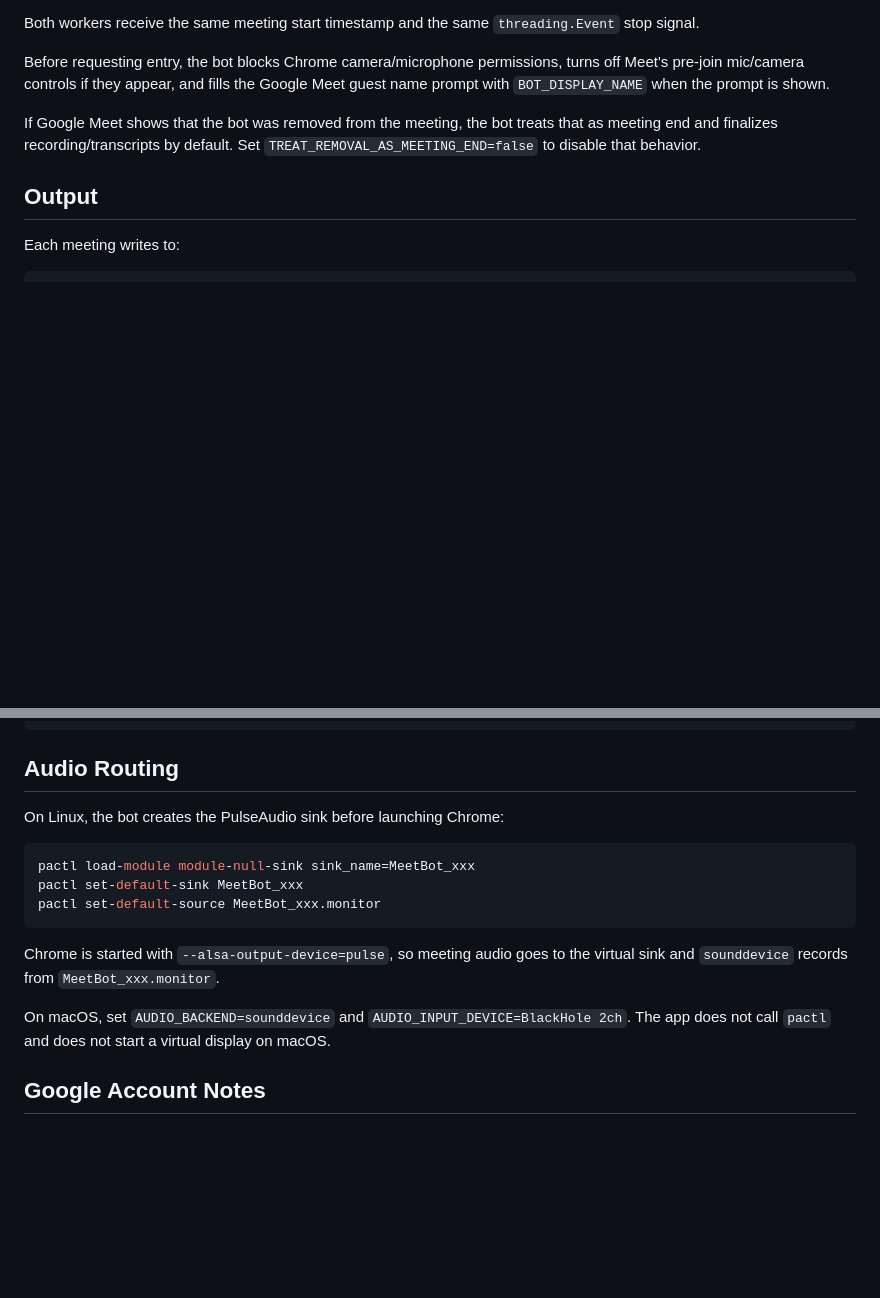
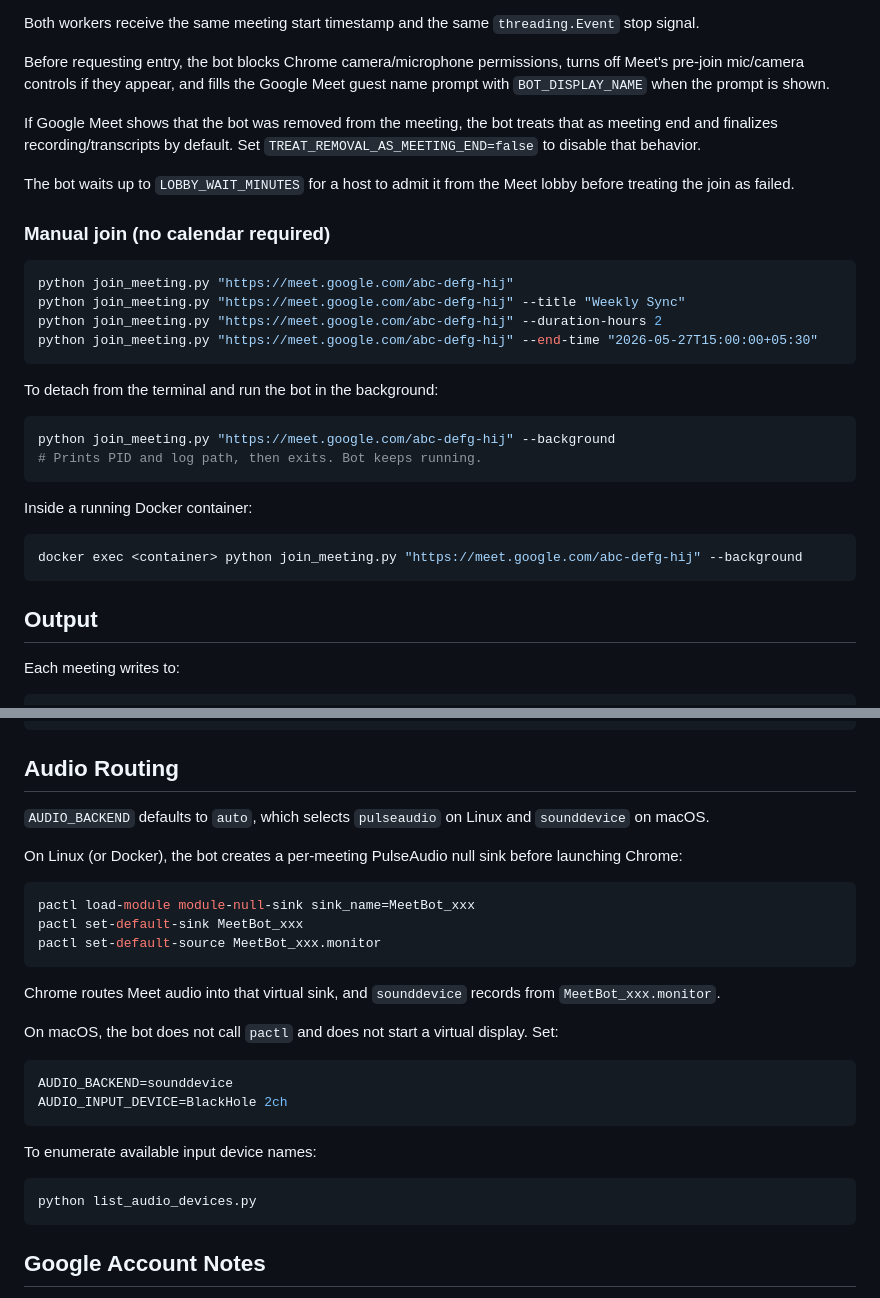
Before and after one commit to ssadev/meetread.ai, a Markdown page: README.md, 2 parts joined by grey strips. GitHub-like rendering; blank space fills up the shorter version.

````diff
--- a/README.md
+++ b/README.md
@@ -172,6 +183,30 @@ Both workers receive the same meeting start timestamp and the same `threading.Ev
 Before requesting entry, the bot blocks Chrome camera/microphone permissions, turns off Meet's pre-join mic/camera controls if they appear, and fills the Google Meet guest name prompt with `BOT_DISPLAY_NAME` when the prompt is shown.
 
 If Google Meet shows that the bot was removed from the meeting, the bot treats that as meeting end and finalizes recording/transcripts by default. Set `TREAT_REMOVAL_AS_MEETING_END=false` to disable that behavior.
+
+The bot waits up to `LOBBY_WAIT_MINUTES` for a host to admit it from the Meet lobby before treating the join as failed.
+
+### Manual join (no calendar required)
+
+```bash
+python join_meeting.py "https://meet.google.com/abc-defg-hij"
+python join_meeting.py "https://meet.google.com/abc-defg-hij" --title "Weekly Sync"
+python join_meeting.py "https://meet.google.com/abc-defg-hij" --duration-hours 2
+python join_meeting.py "https://meet.google.com/abc-defg-hij" --end-time "2026-05-27T15:00:00+05:30"
+```
+
+To detach from the terminal and run the bot in the background:
+
+```bash
+python join_meeting.py "https://meet.google.com/abc-defg-hij" --background
+# Prints PID and log path, then exits. Bot keeps running.
+```
+
+Inside a running Docker container:
+
+```bash
+docker exec <container> python join_meeting.py "https://meet.google.com/abc-defg-hij" --background
+```
 
 ## Output
 
@@ -243,7 +296,9 @@ python3 -m email_delivery meetings/2026-05-26_615pm
 
 ## Audio Routing
 
-On Linux, the bot creates the PulseAudio sink before launching Chrome:
+`AUDIO_BACKEND` defaults to `auto`, which selects `pulseaudio` on Linux and `sounddevice` on macOS.
+
+On Linux (or Docker), the bot creates a per-meeting PulseAudio null sink before launching Chrome:
 
 ```bash
 pactl load-module module-null-sink sink_name=MeetBot_xxx
@@ -251,9 +306,20 @@ pactl set-default-sink MeetBot_xxx
 pactl set-default-source MeetBot_xxx.monitor
 ```
 
-Chrome is started with `--alsa-output-device=pulse`, so meeting audio goes to the virtual sink and `sounddevice` records from `MeetBot_xxx.monitor`.
+Chrome routes Meet audio into that virtual sink, and `sounddevice` records from `MeetBot_xxx.monitor`.
 
-On macOS, set `AUDIO_BACKEND=sounddevice` and `AUDIO_INPUT_DEVICE=BlackHole 2ch`. The app does not call `pactl` and does not start a virtual display on macOS.
+On macOS, the bot does not call `pactl` and does not start a virtual display. Set:
+
+```env
+AUDIO_BACKEND=sounddevice
+AUDIO_INPUT_DEVICE=BlackHole 2ch
+```
+
+To enumerate available input device names:
+
+```bash
+python list_audio_devices.py
+```
 
 ## Google Account Notes
 
````
Also changed, not shown: other parts of README.md (+41 -12 lines), ROADMAP.md (+5 -0 lines).
